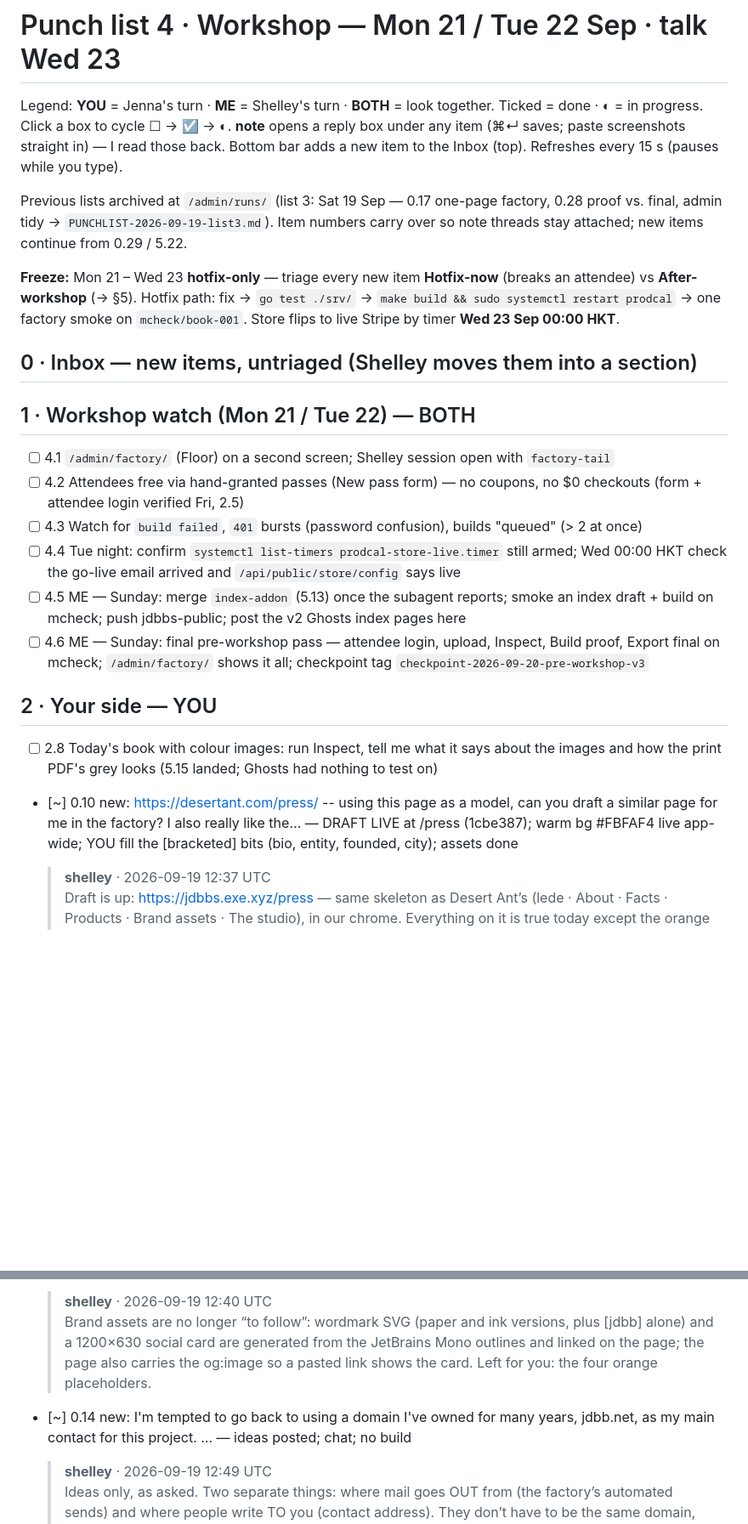
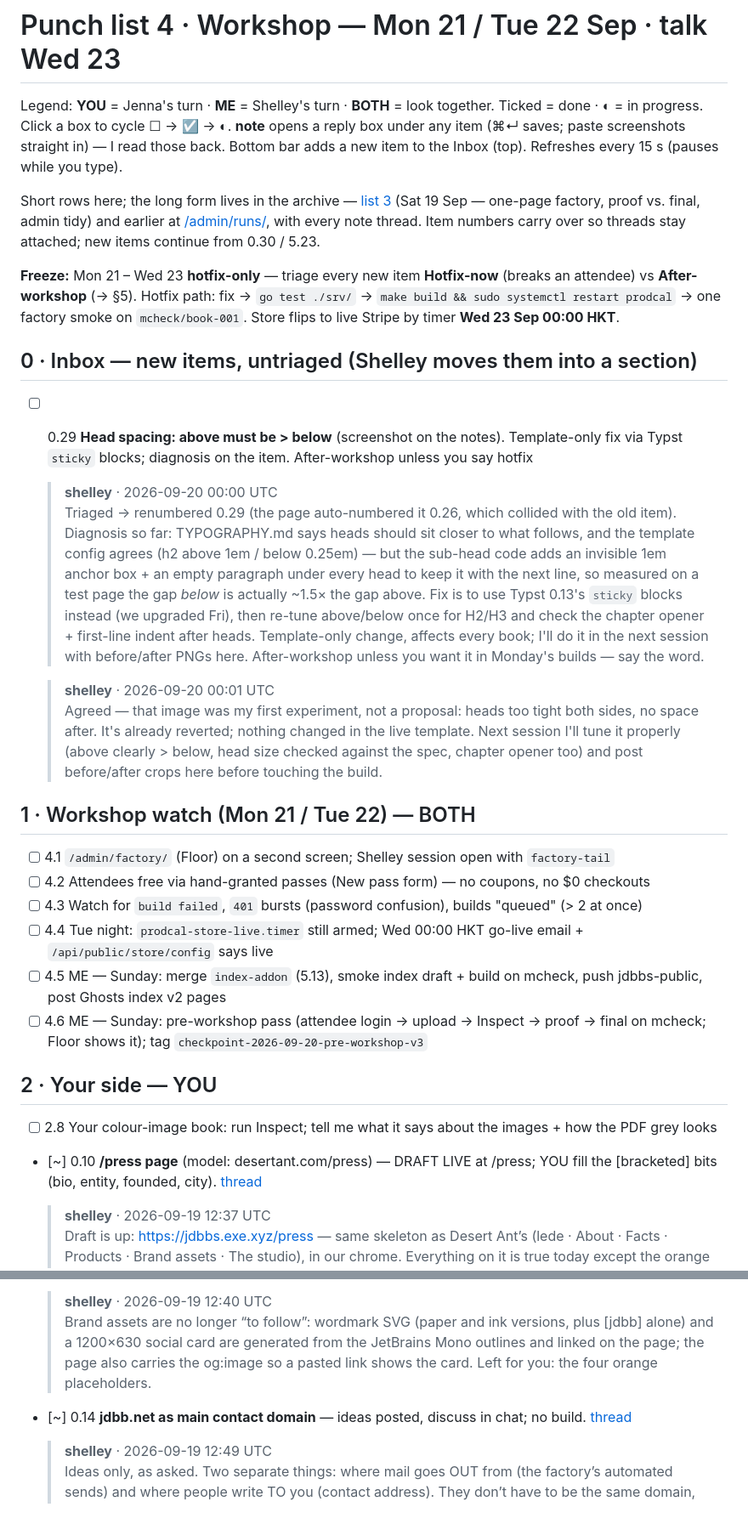
Before and after one commit to djinna/jdbbs, a Markdown page: docs/runs/PUNCHLIST-2026-09-20-list4.md, 2 parts joined by grey strips. Shown at 85% size. GitHub-like rendering; blank space fills up the shorter version.

Commit message:
Punch list 4: shorter rows, long form linked to list-3 archive / GitHub; 0.29 head spacing triaged
Co-authored-by: Shelley <shelley@exe.dev>

```diff
--- a/docs/runs/PUNCHLIST-2026-09-20-list4.md
+++ b/docs/runs/PUNCHLIST-2026-09-20-list4.md
@@ -5,25 +5,33 @@
 Legend: **YOU** = Jenna's turn · **ME** = Shelley's turn · **BOTH** = look together.
 Ticked = done · ◐ = in progress. Click a box to cycle ☐ → ☑ → ◐. **note** opens a reply box under any item (⌘↵ saves; paste screenshots straight in) — I read those back. Bottom bar adds a new item to the Inbox (top). Refreshes every 15 s (pauses while you type).
 
-Previous lists archived at `/admin/runs/` (list 3: Sat 19 Sep — 0.17 one-page factory, 0.28 proof vs. final, admin tidy → `PUNCHLIST-2026-09-19-list3.md`). Item numbers carry over so note threads stay attached; new items continue from 0.29 / 5.22.
+Short rows here; the long form lives in the archive — [list 3](/admin/runs/PUNCHLIST-2026-09-19-list3) (Sat 19 Sep — one-page factory, proof vs. final, admin tidy) and earlier at [/admin/runs/](/admin/runs/), with every note thread. Item numbers carry over so threads stay attached; new items continue from 0.30 / 5.23.
 
 **Freeze:** Mon 21 – Wed 23 **hotfix-only** — triage every new item **Hotfix-now** (breaks an attendee) vs **After-workshop** (→ §5). Hotfix path: fix → `go test ./srv/` → `make build && sudo systemctl restart prodcal` → one factory smoke on `mcheck/book-001`. Store flips to live Stripe by timer **Wed 23 Sep 00:00 HKT**.
 
 ## 0 · Inbox — new items, untriaged (Shelley moves them into a section)
+- [ ] 0.29 **Head spacing: above must be > below** (screenshot on the notes). Template-only fix via Typst `sticky` blocks; diagnosis on the item. After-workshop unless you say hotfix
+
+  > **shelley** · 2026-09-20 00:00 UTC
+  > Triaged → renumbered 0.29 (the page auto-numbered it 0.26, which collided with the old item). Diagnosis so far: TYPOGRAPHY.md says heads should sit closer to what follows, and the template config agrees (h2 above 1em / below 0.25em) — but the sub-head code adds an invisible 1em anchor box + an empty paragraph under every head to keep it with the next line, so measured on a test page the gap *below* is actually ~1.5× the gap above. Fix is to use Typst 0.13's `sticky` blocks instead (we upgraded Fri), then re-tune above/below once for H2/H3 and check the chapter opener + first-line indent after heads. Template-only change, affects every book; I'll do it in the next session with before/after PNGs here. After-workshop unless you want it in Monday's builds — say the word.
+
+  > **shelley** · 2026-09-20 00:01 UTC
+  > Agreed — that image was my first experiment, not a proposal: heads too tight both sides, no space after. It's already reverted; nothing changed in the live template. Next session I'll tune it properly (above clearly > below, head size checked against the spec, chapter opener too) and post before/after crops here before touching the build.
+
 
 ## 1 · Workshop watch (Mon 21 / Tue 22) — BOTH
 
 - [ ] 4.1 `/admin/factory/` (Floor) on a second screen; Shelley session open with `factory-tail`
-- [ ] 4.2 Attendees free via hand-granted passes (New pass form) — no coupons, no $0 checkouts (form + attendee login verified Fri, 2.5)
+- [ ] 4.2 Attendees free via hand-granted passes (New pass form) — no coupons, no $0 checkouts
 - [ ] 4.3 Watch for `build failed`, `401` bursts (password confusion), builds "queued" (> 2 at once)
-- [ ] 4.4 Tue night: confirm `systemctl list-timers prodcal-store-live.timer` still armed; Wed 00:00 HKT check the go-live email arrived and `/api/public/store/config` says live
-- [ ] 4.5 ME — Sunday: merge `index-addon` (5.13) once the subagent reports; smoke an index draft + build on mcheck; push jdbbs-public; post the v2 Ghosts index pages here
-- [ ] 4.6 ME — Sunday: final pre-workshop pass — attendee login, upload, Inspect, Build proof, Export final on mcheck; `/admin/factory/` shows it all; checkpoint tag `checkpoint-2026-09-20-pre-workshop-v3`
+- [ ] 4.4 Tue night: `prodcal-store-live.timer` still armed; Wed 00:00 HKT go-live email + `/api/public/store/config` says live
+- [ ] 4.5 ME — Sunday: merge `index-addon` (5.13), smoke index draft + build on mcheck, push jdbbs-public, post Ghosts index v2 pages
+- [ ] 4.6 ME — Sunday: pre-workshop pass (attendee login → upload → Inspect → proof → final on mcheck; Floor shows it); tag `checkpoint-2026-09-20-pre-workshop-v3`
 
 ## 2 · Your side — YOU
 
-- [ ] 2.8 Today's book with colour images: run Inspect, tell me what it says about the images and how the print PDF's grey looks (5.15 landed; Ghosts had nothing to test on)
-- [~] 0.10 new: https://desertant.com/press/ -- using this page as a model, can you draft a similar page for me in the factory? I also really like the… — DRAFT LIVE at /press (1cbe387); warm bg #FBFAF4 live app-wide; YOU fill the [bracketed] bits (bio, entity, founded, city); assets done
+- [ ] 2.8 Your colour-image book: run Inspect; tell me what it says about the images + how the PDF grey looks
+- [~] 0.10 **/press page** (model: desertant.com/press) — DRAFT LIVE at /press; YOU fill the [bracketed] bits (bio, entity, founded, city). [thread](/admin/runs/PUNCHLIST-2026-09-19-list3)
 
   > **shelley** · 2026-09-19 12:37 UTC
   > Draft is up: https://jdbbs.exe.xyz/press — same skeleton as Desert Ant’s (lede · About · Facts · Products · Brand assets · The studio), in our chrome. Everything on it is true today except the orange [bracketed] bits, which are yours to fill: one sentence of biography if you want it, legal entity (or delete the line), founded year, city. Their “Independent research” block I left out — we don’t have third-party numbers yet; if you have a quote or two (Bringhurst, a press stat), that’s where they’d go. Wordmark SVG and a 1200×630 social card are the missing assets; I can generate both from the favicon outlines when you want them.
@@ -33,7 +41,7 @@ Previous lists archived at `/admin/runs/` (list 3: Sat 19 Sep — 0.17 one-page
   > **shelley** · 2026-09-19 12:40 UTC
   > Brand assets are no longer “to follow”: wordmark SVG (paper and ink versions, plus [jdbb] alone) and a 1200×630 social card are generated from the JetBrains Mono outlines and linked on the page; the page also carries the og:image so a pasted link shows the card. Left for you: the four orange placeholders.
 
-- [~] 0.14 new: I'm tempted to go back to using a domain I've owned for many years, jdbb.net, as my main contact for this project. … — ideas posted; chat; no build
+- [~] 0.14 **jdbb.net as main contact domain** — ideas posted, discuss in chat; no build. [thread](/admin/runs/PUNCHLIST-2026-09-19-list3)
 
   > **shelley** · 2026-09-19 12:49 UTC
   > Ideas only, as asked. Two separate things: where mail goes OUT from (the factory’s automated sends) and where people write TO you (contact address). They don’t have to be the same domain, and today they aren’t: sends go from factory@mail.jdbb.studio (Resend, set up yesterday, with SPF/DKIM so they land), and Reply-To on every one of them is j@djinna.com.
```
Also changed, not shown: other parts of docs/runs/PUNCHLIST-2026-09-20-list4.md (+8 -8 lines).
